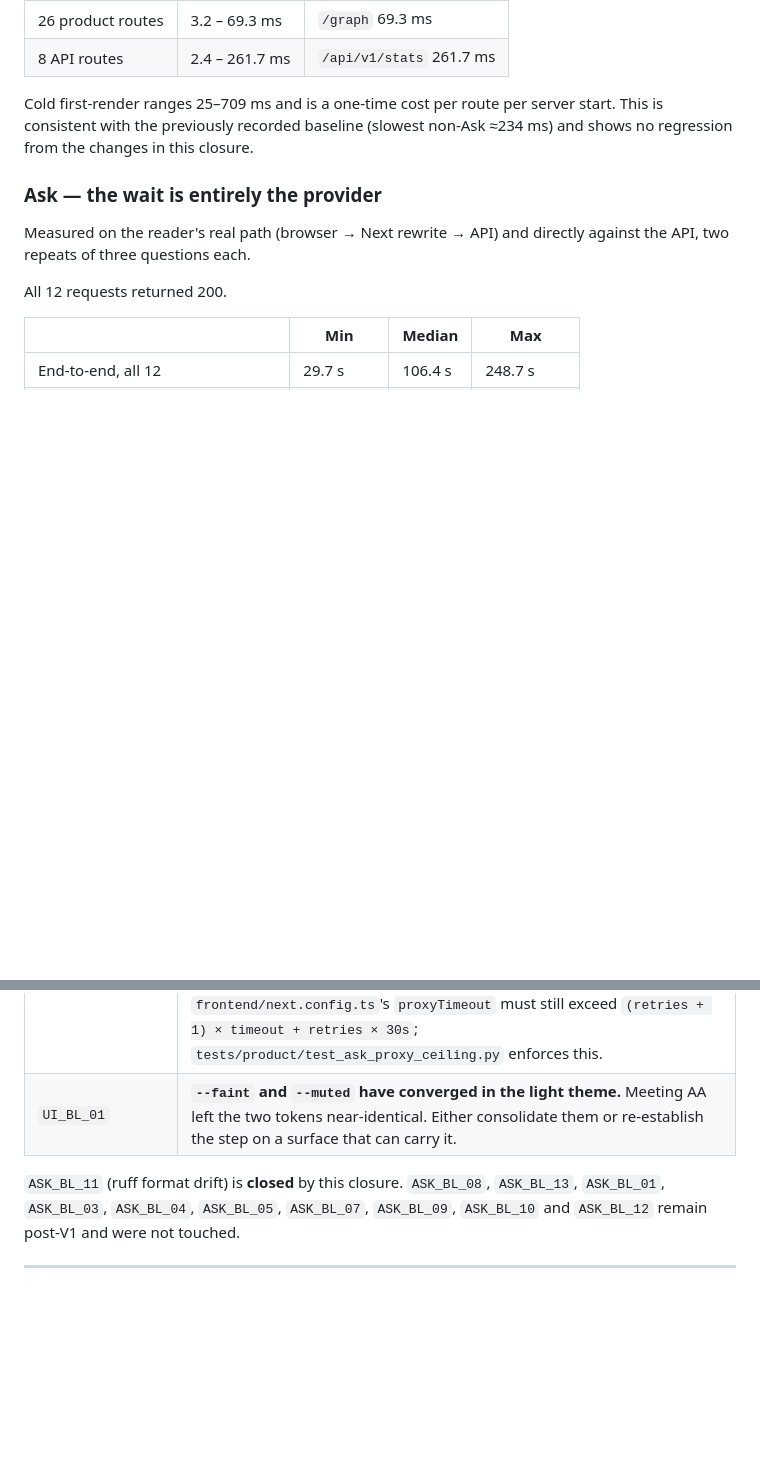
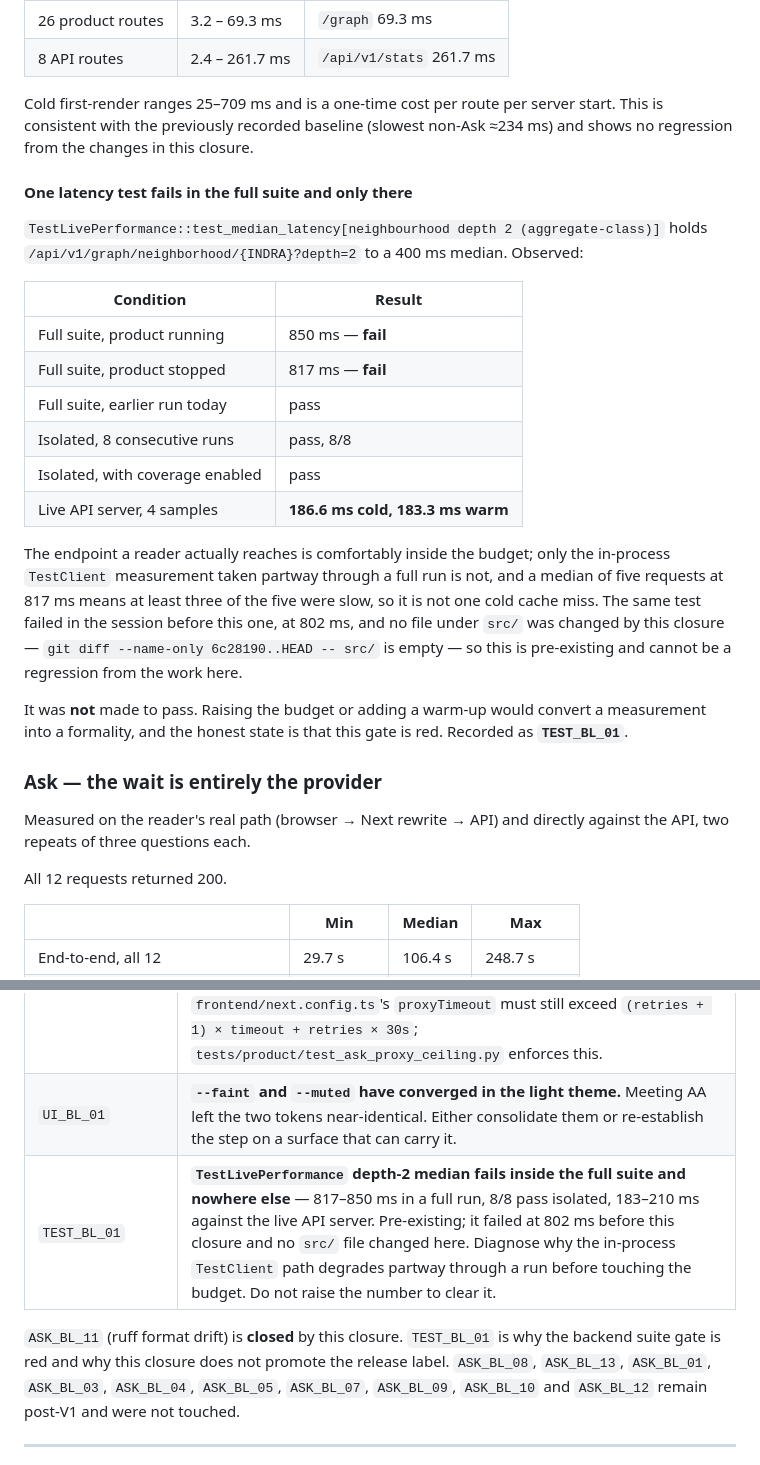
Before and after one commit to HimanshuMohanty-Git24/VedAnvaya, a Markdown page: docs/reports/PRODUCT_V1_RELEASE_CLOSURE.md, 2 parts joined by grey strips. GitHub-like rendering; blank space fills up the shorter version.

Commit message:
docs: record the depth-2 latency gate as red rather than clearing it
TestLivePerformance's depth-2 neighbourhood median fails inside the full suite
at 817 and 850 ms against a 400 ms budget, passes 8 of 8 runs in isolation, and
measures 186.6 ms cold and 183.3 ms warm against the live API server. A median
of five at 817 ms means three of the five were slow, so it is not one cold
cache miss.

It is pre-existing: the same test failed at 802 ms in the session before this
one, and `git diff --name-only 6c28190..HEAD -- src/` is empty, so nothing in
this closure can have caused it.

Left failing on purpose. Raising the budget or adding a warm-up would turn a
measurement into a formality, and a latency test that is edited until it passes
stops being evidence of anything. TEST_BL_01 records it, and it is the reason
the release label is not promoted.

Co-Authored-By: Claude Opus 5 <noreply@anthropic.com>

```diff
--- a/docs/reports/PRODUCT_V1_RELEASE_CLOSURE.md
+++ b/docs/reports/PRODUCT_V1_RELEASE_CLOSURE.md
@@ -100,6 +100,31 @@ All 34 endpoints returned 200.
 Cold first-render ranges 25–709 ms and is a one-time cost per route per server start.
 This is consistent with the previously recorded baseline (slowest non-Ask ≈234 ms) and
 shows no regression from the changes in this closure.
+
+#### One latency test fails in the full suite and only there
+
+`TestLivePerformance::test_median_latency[neighbourhood depth 2 (aggregate-class)]` holds
+`/api/v1/graph/neighborhood/{INDRA}?depth=2` to a 400 ms median. Observed:
+
+| Condition | Result |
+|---|---|
+| Full suite, product running | 850 ms — **fail** |
+| Full suite, product stopped | 817 ms — **fail** |
+| Full suite, earlier run today | pass |
+| Isolated, 8 consecutive runs | pass, 8/8 |
+| Isolated, with coverage enabled | pass |
+| Live API server, 4 samples | **186.6 ms cold, 183.3 ms warm** |
+
+The endpoint a reader actually reaches is comfortably inside the budget; only the
+in-process `TestClient` measurement taken partway through a full run is not, and a median
+of five requests at 817 ms means at least three of the five were slow, so it is not one
+cold cache miss. The same test failed in the session before this one, at 802 ms, and no
+file under `src/` was changed by this closure — `git diff --name-only 6c28190..HEAD -- src/`
+is empty — so this is pre-existing and cannot be a regression from the work here.
+
+It was **not** made to pass. Raising the budget or adding a warm-up would convert a
+measurement into a formality, and the honest state is that this gate is red. Recorded as
+**`TEST_BL_01`**.
 
 ### Ask — the wait is entirely the provider
 
@@ -204,8 +229,10 @@ unshifted — but confirmed on paper is not confirmed by ear.
 |---|---|
 | `PERF_BACKLOG_01` | **Ask latency is provider-bound: 29.7–248.7s end-to-end, of which ≤1.2s is VedaGraph.** Not a retrieval or graph problem. Addressed by choosing a faster provider (Groq is already supported and configured by env alone), by `ASK_BL_04` streaming so the reader sees progress, or by lowering `VEDAGRAPH_LLM_MAX_RETRIES`. If either LLM setting changes, `frontend/next.config.ts`'s `proxyTimeout` must still exceed `(retries + 1) × timeout + retries × 30s`; `tests/product/test_ask_proxy_ceiling.py` enforces this. |
 | `UI_BL_01` | **`--faint` and `--muted` have converged in the light theme.** Meeting AA left the two tokens near-identical. Either consolidate them or re-establish the step on a surface that can carry it. |
+| `TEST_BL_01` | **`TestLivePerformance` depth-2 median fails inside the full suite and nowhere else** — 817–850 ms in a full run, 8/8 pass isolated, 183–210 ms against the live API server. Pre-existing; it failed at 802 ms before this closure and no `src/` file changed here. Diagnose why the in-process `TestClient` path degrades partway through a run before touching the budget. Do not raise the number to clear it. |
 
-`ASK_BL_11` (ruff format drift) is **closed** by this closure. `ASK_BL_08`, `ASK_BL_13`,
+`ASK_BL_11` (ruff format drift) is **closed** by this closure. `TEST_BL_01` is why the
+backend suite gate is red and why this closure does not promote the release label. `ASK_BL_08`, `ASK_BL_13`,
 `ASK_BL_01`, `ASK_BL_03`, `ASK_BL_04`, `ASK_BL_05`, `ASK_BL_07`, `ASK_BL_09`, `ASK_BL_10`
 and `ASK_BL_12` remain post-V1 and were not touched.
 
```
